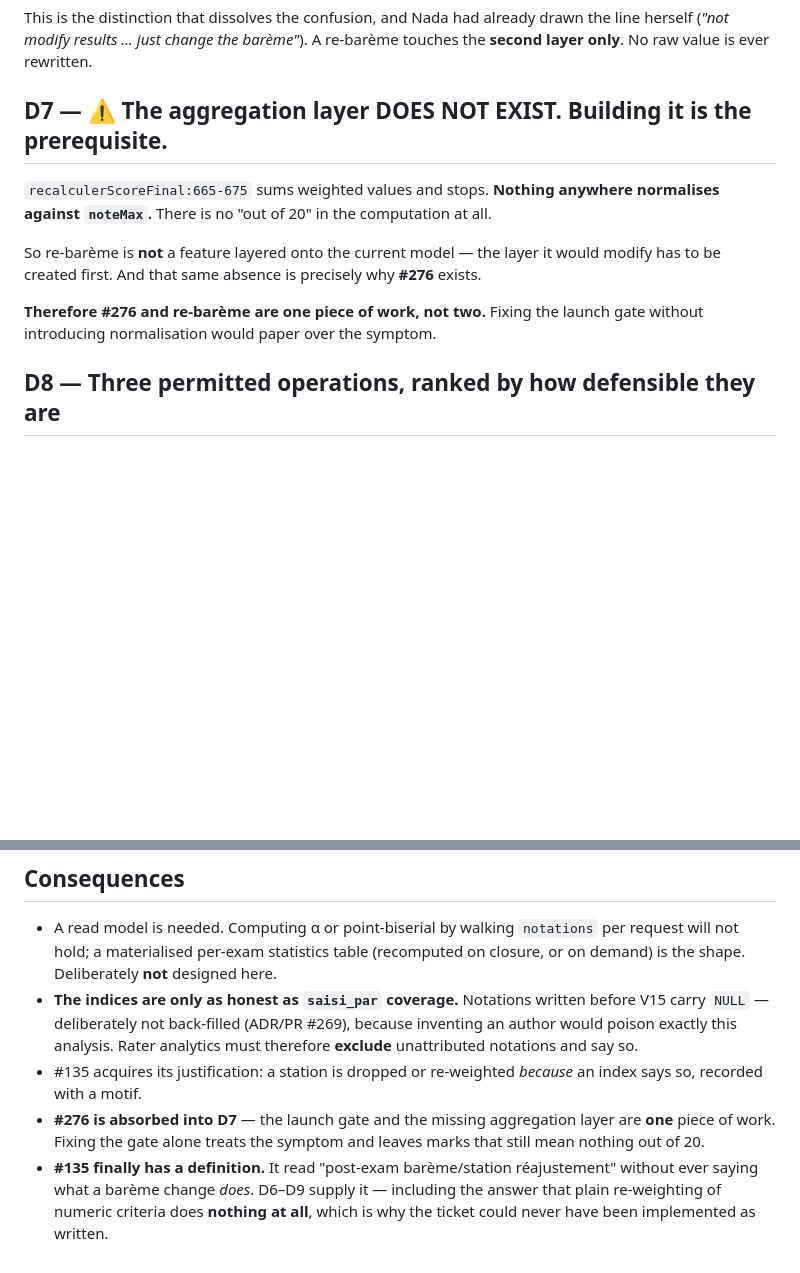
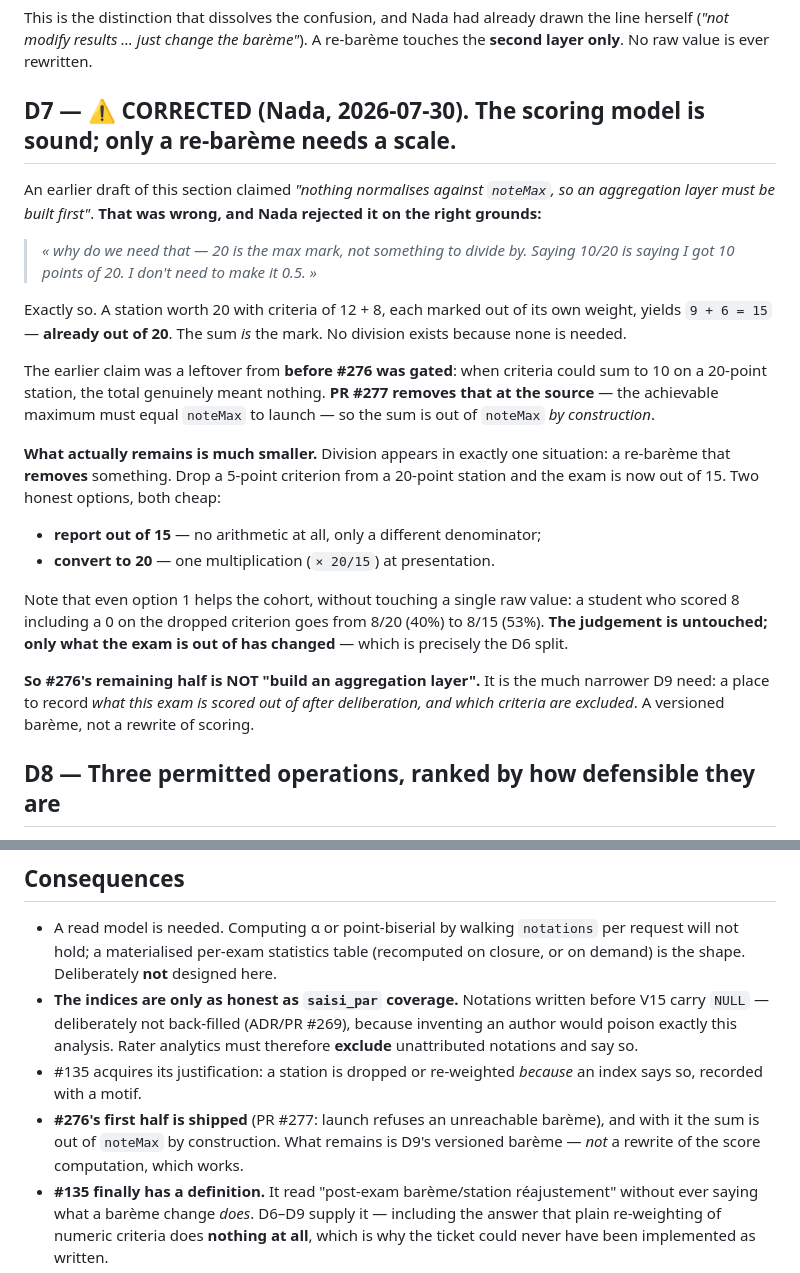
Before and after one commit to NADAEB21/epos-pfe, a Markdown page: docs/adr/0021-psychometrics-and-jury-deliberation.md, 2 parts joined by grey strips. GitHub-like rendering; blank space fills up the shorter version.

Commit message:
docs(adr): ADR-0021 §D7 corrigé — le calcul du score est sain, seul un re-barème a besoin d'une échelle
Nada a rejeté §D7 sur le bon argument : « 20 is the max mark, not something to
divide by. Saying 10/20 is saying I got 10 points of 20. »

Elle a raison. Une station à 20 points avec des critères de 12 et 8, chacun noté
sur sa propre pondération, donne 9 + 6 = 15 — DÉJÀ sur 20. La somme EST la note.
Aucune division n'existe parce qu'aucune n'est nécessaire.

Ma formulation était un reliquat d'AVANT le garde de #276 : quand les critères
pouvaient sommer à 10 sur une station notée sur 20, le total ne voulait
effectivement rien dire. La PR #277 supprime ce cas à la source (le maximum
atteignable doit égaler noteMax pour lancer), donc la somme est sur noteMax par
construction.

Ce qui reste est bien plus étroit : la division n'apparaît que pour un re-barème
qui RETIRE quelque chose. Retirer un critère de 5 pts d'une station sur 20 laisse
l'examen sur 15 — soit on l'annonce sur 15 (aucune arithmétique), soit on convertit
(une multiplication). Et même la première option profite à la promotion sans
toucher une seule valeur brute : 8/20 (40 %) devient 8/15 (53 %).

Donc la seconde moitié de #276 n'est PAS « construire une couche d'agrégation »,
c'est le besoin bien plus mince de §D9 : un endroit où enregistrer sur combien
l'examen est noté après délibération, et quels critères sont exclus.

Co-Authored-By: Claude Opus 5 (1M context) <noreply@anthropic.com>

```diff
--- a/docs/adr/0021-psychometrics-and-jury-deliberation.md
+++ b/docs/adr/0021-psychometrics-and-jury-deliberation.md
@@ -125,16 +125,36 @@ This is the distinction that dissolves the confusion, and Nada had already drawn
 (*"not modify results … just change the barème"*). A re-barème touches the **second layer only**.
 No raw value is ever rewritten.
 
-## D7 — ⚠️ The aggregation layer DOES NOT EXIST. Building it is the prerequisite.
+## D7 — ⚠️ CORRECTED (Nada, 2026-07-30). The scoring model is sound; only a re-barème needs a scale.
 
-`recalculerScoreFinal:665-675` sums weighted values and stops. **Nothing anywhere normalises against
-`noteMax`.** There is no "out of 20" in the computation at all.
+An earlier draft of this section claimed *"nothing normalises against `noteMax`, so an aggregation
+layer must be built first"*. **That was wrong, and Nada rejected it on the right grounds:**
 
-So re-barème is **not** a feature layered onto the current model — the layer it would modify has to
-be created first. And that same absence is precisely why **#276** exists.
+> *« why do we need that — 20 is the max mark, not something to divide by. Saying 10/20 is saying I
+> got 10 points of 20. I don't need to make it 0.5. »*
 
-**Therefore #276 and re-barème are one piece of work, not two.** Fixing the launch gate without
-introducing normalisation would paper over the symptom.
+Exactly so. A station worth 20 with criteria of 12 + 8, each marked out of its own weight, yields
+`9 + 6 = 15` — **already out of 20**. The sum *is* the mark. No division exists because none is
+needed.
+
+The earlier claim was a leftover from **before #276 was gated**: when criteria could sum to 10 on a
+20-point station, the total genuinely meant nothing. **PR #277 removes that at the source** — the
+achievable maximum must equal `noteMax` to launch — so the sum is out of `noteMax` *by construction*.
+
+**What actually remains is much smaller.** Division appears in exactly one situation: a re-barème that
+**removes** something. Drop a 5-point criterion from a 20-point station and the exam is now out of 15.
+Two honest options, both cheap:
+
+- **report out of 15** — no arithmetic at all, only a different denominator;
+- **convert to 20** — one multiplication (`× 20/15`) at presentation.
+
+Note that even option 1 helps the cohort, without touching a single raw value: a student who scored 8
+including a 0 on the dropped criterion goes from 8/20 (40%) to 8/15 (53%). **The judgement is
+untouched; only what the exam is out of has changed** — which is precisely the D6 split.
+
+**So #276's remaining half is NOT "build an aggregation layer".** It is the much narrower D9 need: a
+place to record *what this exam is scored out of after deliberation, and which criteria are excluded*.
+A versioned barème, not a rewrite of scoring.
 
 ## D8 — Three permitted operations, ranked by how defensible they are
 
@@ -197,8 +217,9 @@ enhancement to a working screen, never its prerequisite.
   exactly this analysis. Rater analytics must therefore **exclude** unattributed notations and say so.
 - #135 acquires its justification: a station is dropped or re-weighted *because* an index says so,
   recorded with a motif.
-- **#276 is absorbed into D7** — the launch gate and the missing aggregation layer are **one** piece of
-  work. Fixing the gate alone treats the symptom and leaves marks that still mean nothing out of 20.
+- **#276's first half is shipped** (PR #277: launch refuses an unreachable barème), and with it the
+  sum is out of `noteMax` by construction. What remains is D9's versioned barème — *not* a rewrite of
+  the score computation, which works.
 - **#135 finally has a definition.** It read "post-exam barème/station réajustement" without ever
   saying what a barème change *does*. D6–D9 supply it — including the answer that plain re-weighting of
   numeric criteria does **nothing at all**, which is why the ticket could never have been implemented
```
